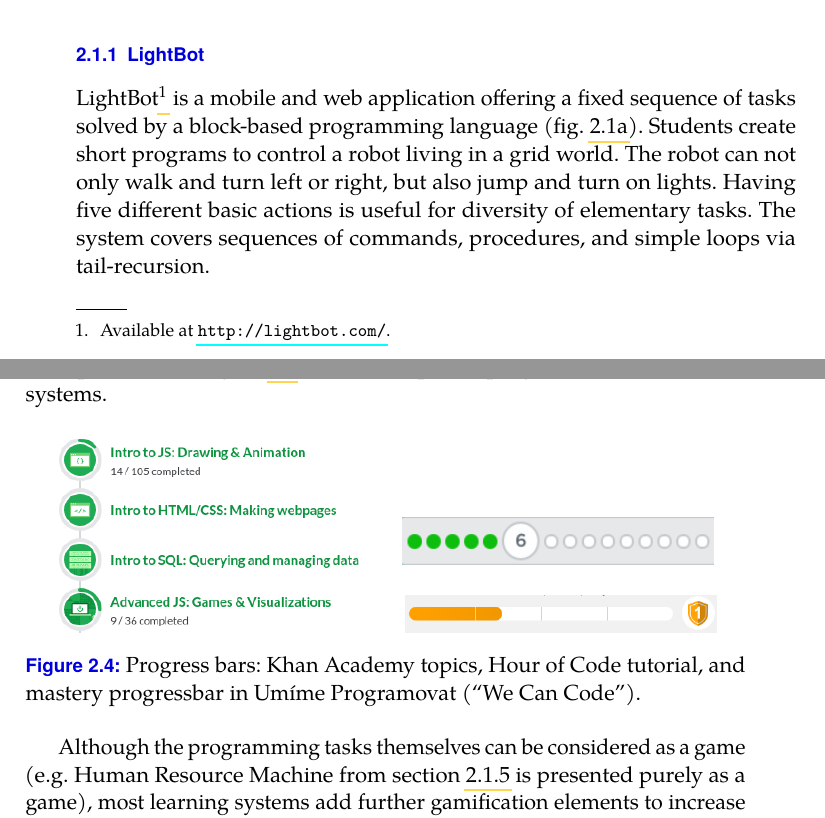
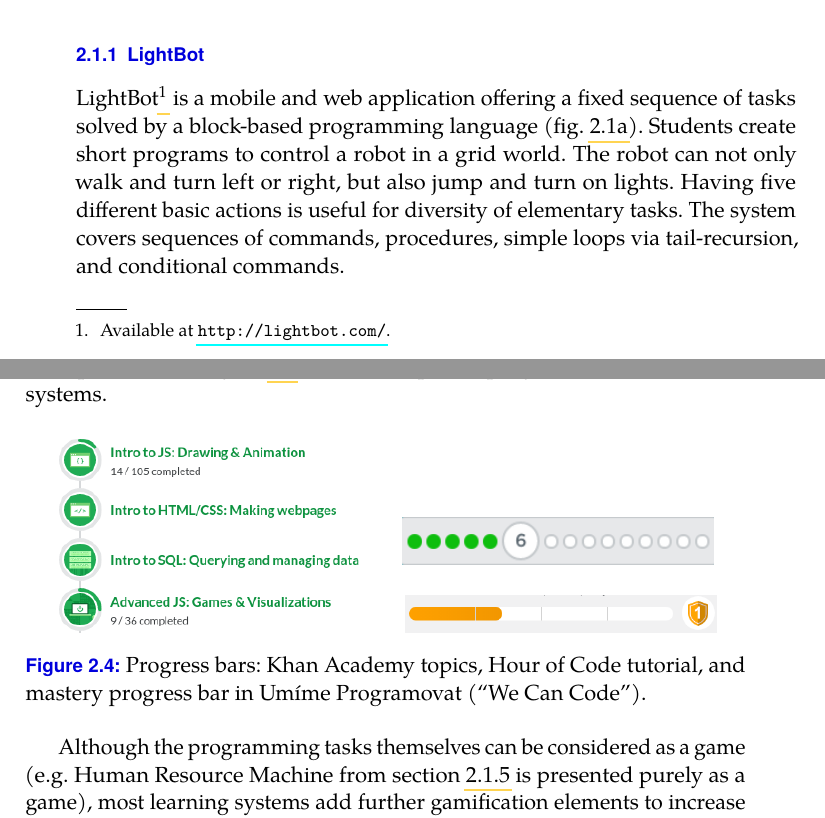
Before and after one commit to effa/flocs-thesis, a LaTeX thesis (thesis.tex, which reads 02-learning-programming.tex): two parts of pages 15 and 22 of 71, joined at a grey line, cut so that both start at the same text. Compiled offline with pdfLaTeX.

Commit message:
Fix typos

```diff
--- a/02-learning-programming.tex
+++ b/02-learning-programming.tex
@@ -53,10 +53,11 @@
 a block-based programming language
 (\cref{fig:lightbot}).
 %(figure \ref{fig:lightbot-instruction}).
-Students create short programs to control a robot living in a grid world.
+Students create short programs to control a robot in a grid world.
 The robot can not only walk and turn left or right, but also jump and turn on lights.
 Having five different basic actions is useful for diversity of elementary tasks.
-The system covers sequences of commands, procedures, and simple loops via tail-recursion.
+The system covers sequences of commands, procedures, simple loops via tail-recursion,
+and conditional commands.
 
 %\subsection{Robozzle}
 %\label{sec:robozzle}
@@ -582,7 +583,7 @@
 \end{subfigure}
 \caption{%
   Progress bars: Khan Academy topics, Hour of Code tutorial,
-  and mastery progressbar in Umíme Programovat (``We Can Code'').}
+  and mastery progress bar in Umíme Programovat (``We Can Code'').}
 \label{fig:progress-visualization}
 \end{figure}
 
```
Also changed, not shown: 02-learning-programming.tex (4 more changed lines).
